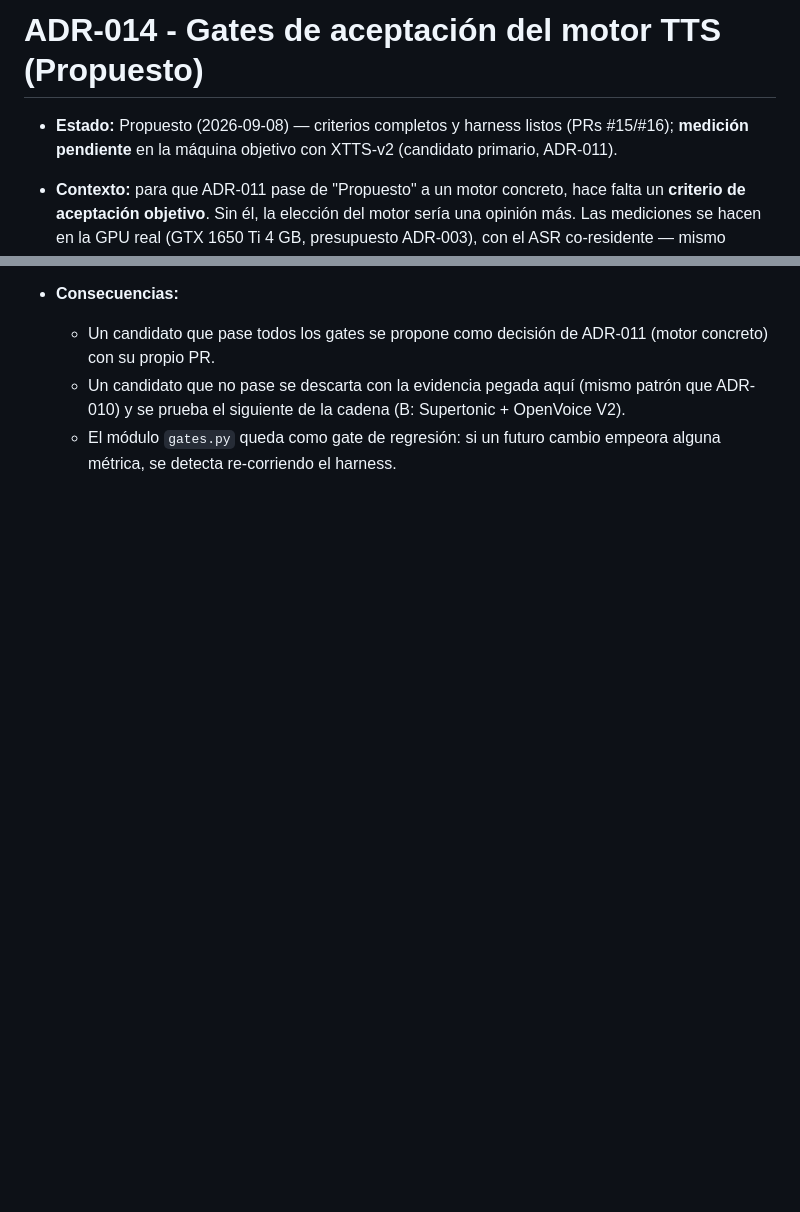
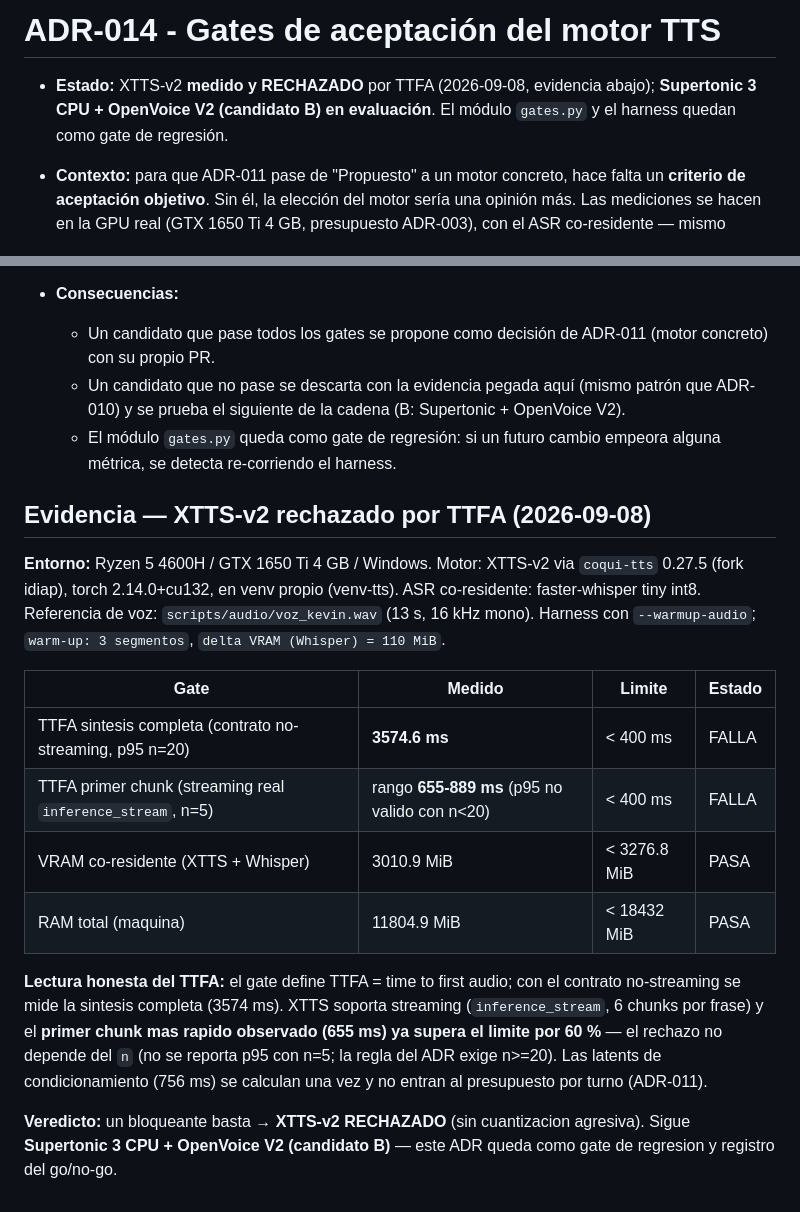
Before and after one commit to KevinGracianoL/traductor-voz-entrevistas, a Markdown page: docs/ADR-014-gates-aceptacion-tts.md, 2 parts joined by grey strips. Drawn GitHub-style; blank space fills up the shorter version.

Commit message:
docs: evidencia go/no-go XTTS rechazado por TTFA (al final del ADR)

```diff
--- a/docs/ADR-014-gates-aceptacion-tts.md
+++ b/docs/ADR-014-gates-aceptacion-tts.md
@@ -1,6 +1,6 @@
-# ADR-014 - Gates de aceptación del motor TTS (Propuesto)
+# ADR-014 - Gates de aceptación del motor TTS
 
-- **Estado:** Propuesto (2026-09-08) — criterios completos y harness listos (PRs #15/#16); **medición pendiente** en la máquina objetivo con XTTS-v2 (candidato primario, ADR-011).
+- **Estado:** XTTS-v2 **medido y RECHAZADO** por TTFA (2026-09-08, evidencia abajo); **Supertonic 3 CPU + OpenVoice V2 (candidato B) en evaluación**. El módulo `gates.py` y el harness quedan como gate de regresión.
 - **Contexto:** para que ADR-011 pase de "Propuesto" a un motor concreto, hace falta un **criterio de aceptación objetivo**. Sin él, la elección del motor sería una opinión más. Las mediciones se hacen en la GPU real (GTX 1650 Ti 4 GB, presupuesto ADR-003), con el ASR co-residente — mismo criterio que ADR-010 y ADR-012.
 - **Cadena de decisión:** se prueba primero **XTTS-v2** (fork `coqui-tts`, pesos CPML — aceptable por uso personal no comercial, declarado en ADR-011). **Orden práctico: correr SOLO el gate de VRAM primero** (smoke de ~5 min, con el ASR co-residente) antes de montar el venv completo — es el gate que más probablemente tumbe al candidato en esta GPU de 4 GB (la objeción de VRAM del descarte anterior, convertida en gate, no borrada). **Si falla cualquiera de los bloqueantes, se rechaza** (sin cuantización agresiva que empeore la voz) y se prueba **Supertonic 3 CPU + OpenVoice V2** (candidato B). El que XTTS se instale y se mida no lo declara aceptado: la aceptación es el resultado de los gates.
 - **Criterios de aceptación (todos deben pasar; `None` = sin medir → FALLA):**
@@ -20,3 +20,18 @@
   - Un candidato que pase todos los gates se propone como decisión de ADR-011 (motor concreto) con su propio PR.
   - Un candidato que no pase se descarta con la evidencia pegada aquí (mismo patrón que ADR-010) y se prueba el siguiente de la cadena (B: Supertonic + OpenVoice V2).
   - El módulo `gates.py` queda como gate de regresión: si un futuro cambio empeora alguna métrica, se detecta re-corriendo el harness.
+
+## Evidencia — XTTS-v2 rechazado por TTFA (2026-09-08)
+
+**Entorno:** Ryzen 5 4600H / GTX 1650 Ti 4 GB / Windows. Motor: XTTS-v2 via `coqui-tts` 0.27.5 (fork idiap), torch 2.14.0+cu132, en venv propio (venv-tts). ASR co-residente: faster-whisper tiny int8. Referencia de voz: `scripts/audio/voz_kevin.wav` (13 s, 16 kHz mono). Harness con `--warmup-audio`; `warm-up: 3 segmentos`, `delta VRAM (Whisper) = 110 MiB`.
+
+| Gate | Medido | Limite | Estado |
+|---|---|---|---|
+| TTFA sintesis completa (contrato no-streaming, p95 n=20) | **3574.6 ms** | < 400 ms | FALLA |
+| TTFA primer chunk (streaming real `inference_stream`, n=5) | rango **655-889 ms** (p95 no valido con n<20) | < 400 ms | FALLA |
+| VRAM co-residente (XTTS + Whisper) | 3010.9 MiB | < 3276.8 MiB | PASA |
+| RAM total (maquina) | 11804.9 MiB | < 18432 MiB | PASA |
+
+**Lectura honesta del TTFA:** el gate define TTFA = time to first audio; con el contrato no-streaming se mide la sintesis completa (3574 ms). XTTS soporta streaming (`inference_stream`, 6 chunks por frase) y el **primer chunk mas rapido observado (655 ms) ya supera el limite por 60 %** — el rechazo no depende del `n` (no se reporta p95 con n=5; la regla del ADR exige n>=20). Las latents de condicionamiento (756 ms) se calculan una vez y no entran al presupuesto por turno (ADR-011).
+
+**Veredicto:** un bloqueante basta → **XTTS-v2 RECHAZADO** (sin cuantizacion agresiva). Sigue **Supertonic 3 CPU + OpenVoice V2 (candidato B)** — este ADR queda como gate de regresion y registro del go/no-go.
```
